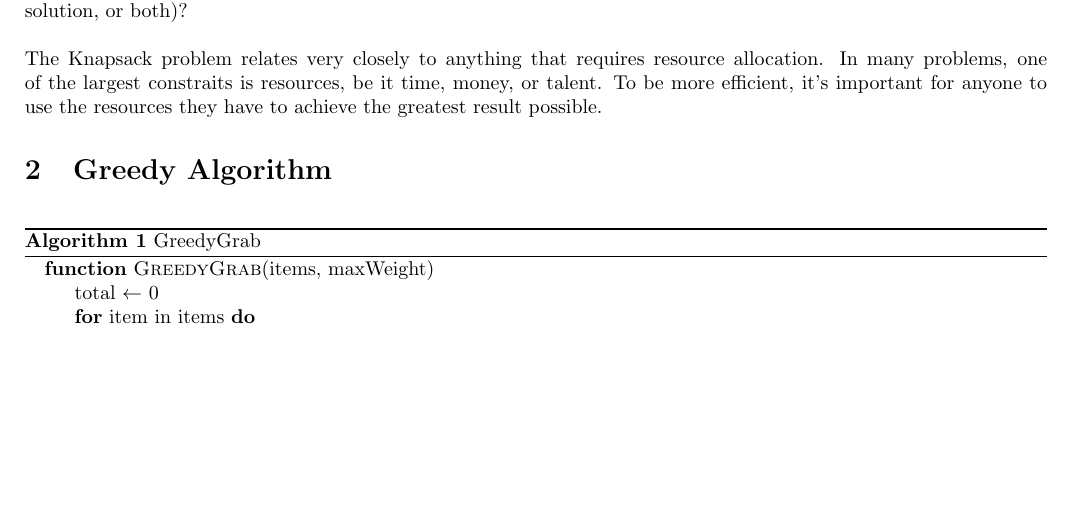
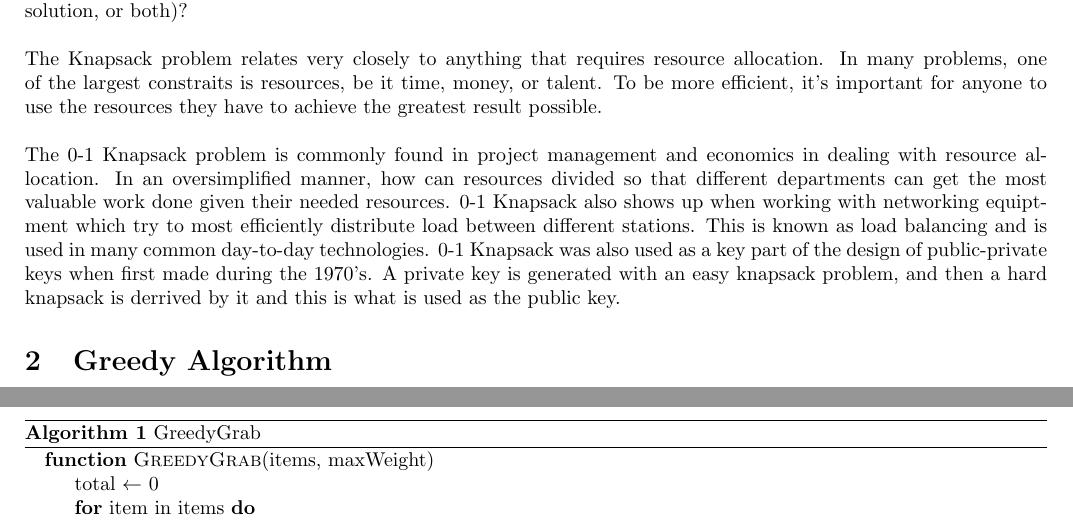
Before and after one commit to JosephCW/Survey-Project-2, a LaTeX paper (paper/project2.tex): part of page 1 of 3 before the commit and two parts of pages 1 and 2 of 4 after it, the two joined at a grey line, cut so that both start at the same text, the shorter picture padded with empty space. Compiled offline with pdfLaTeX.

Commit message:
Add diagrams and background

```diff
--- a/paper/project2.tex
+++ b/paper/project2.tex
@@ -26,7 +26,12 @@ This paper explores different approaches to solving this problem including both
 \section{Background and Related Work}
 In the year 2000, the Y2K bug destroyed all computer software worldwide. Millions of computer scientists lost their jobs in the catastrophy. Many of these computer scientists turned towards becoming a thief as the alternative occupation. Somehow, many of these computer scientists got themselves a very, very large bag. An bag of infinite size if you will. Unfortunately, due to long days of sitting still, many of these computer scientists can only carry so much. Thus comes the question, how do you determine which items to steal at an efficient manner to obtain the most value for the amount of weight you can carry. And what's the best way to figure out a solution (fastest solution vs. best solution, or both)?\\
 \\
-The Knapsack problem relates very closely to anything that requires resource allocation. In many problems, one of the largest constraits is resources, be it time, money, or talent. To be more efficient, it's important for anyone to use the resources they have to achieve the greatest result possible.
+The Knapsack problem relates very closely to anything that requires resource allocation. In many problems, one of the largest constraits is resources, be it time, money, or talent. To be more efficient, it's important for anyone to use the resources they have to achieve the greatest result possible.\\
+\\
+The 0-1 Knapsack problem is commonly found in project management and economics in dealing with resource allocation. In an oversimplified manner, how can resources divided so that different departments can get the most valuable work done given their needed resources.
+0-1 Knapsack also shows up when working with networking equiptment which try to most efficiently distribute load between different stations.
+This is known as load balancing and is used in many common day-to-day technologies.
+0-1 Knapsack was also used as a key part of the design of public-private keys when first made during the 1970's. A private key is generated with an easy knapsack problem, and then a hard knapsack is derrived by it and this is what is used as the public key.
 
 \section{Greedy Algorithm}
 
```
